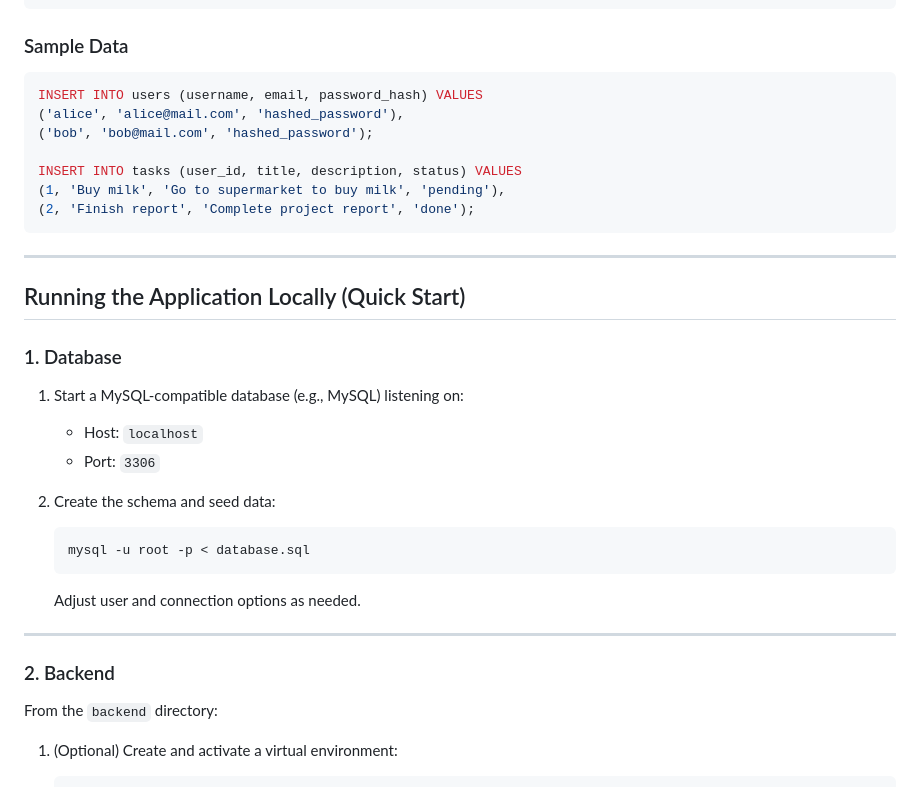
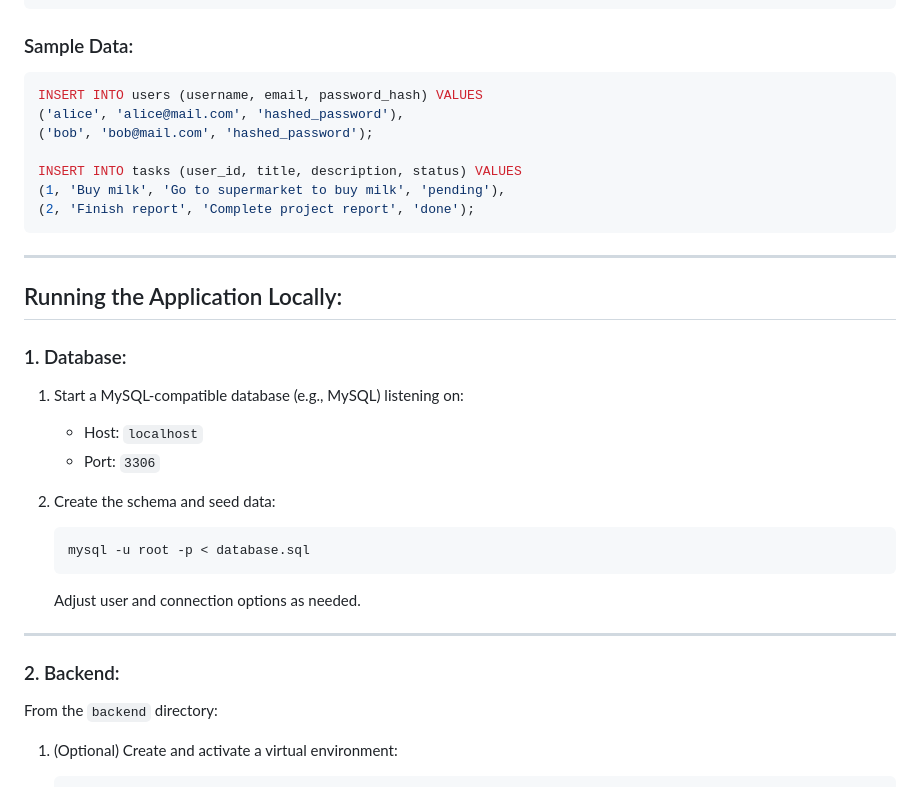
Before and after one commit to samarhichri/my-to-do-app, a Markdown page: README.md, the part around one of its changes. Drawn GitHub-style.

````diff
--- a/README.md
+++ b/README.md
@@ -130,7 +130,7 @@ CREATE TABLE IF NOT EXISTS tasks (
 ) ENGINE=InnoDB;
 ```
 
-### Sample Data
+### Sample Data:
 
 ```sql
 INSERT INTO users (username, email, password_hash) VALUES
@@ -144,9 +144,9 @@ INSERT INTO tasks (user_id, title, description, status) VALUES
 
 ---
 
-## Running the Application Locally (Quick Start)
+## Running the Application Locally:
 
-### 1. Database
+### 1. Database:
 
 1. Start a MySQL-compatible database (e.g., MySQL) listening on:
 
@@ -163,7 +163,7 @@ INSERT INTO tasks (user_id, title, description, status) VALUES
 
 ---
 
-### 2. Backend
+### 2. Backend:
 
 From the `backend` directory:
 
````
Also changed, not shown: other parts of README.md (+13 -13 lines).
